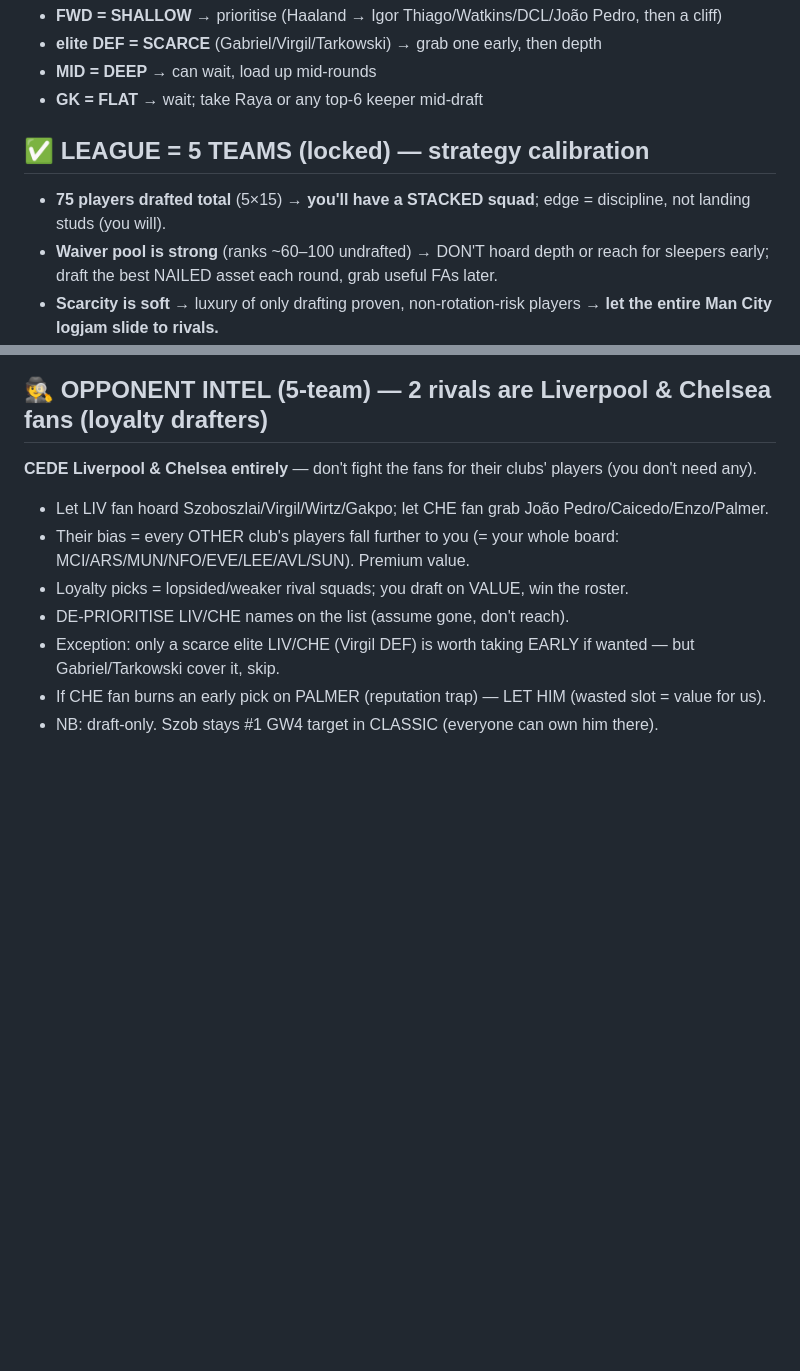
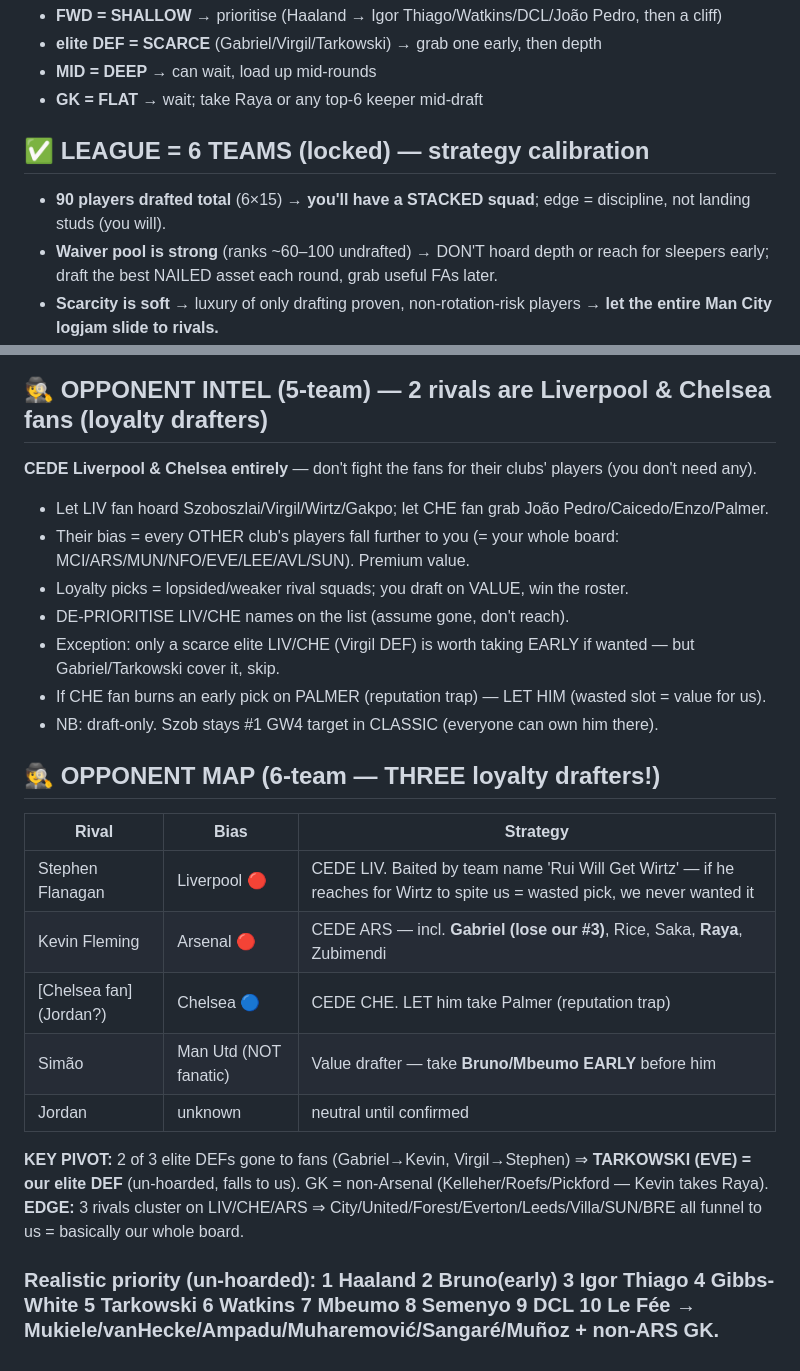
Before and after one commit to rneves2005-dotcom/fpl-dashboard, a Markdown page: draft_board.md, 2 parts joined by grey strips. Rendered like a GitHub page; blank space fills up the shorter version.

Commit message:
Draft board: 6 teams (Kevin=ARS fan added), THREE loyalty drafters (LIV/CHE/ARS). Key pivot: Gabriel+Virgil gone to fans -> Tarkowski=our elite DEF, non-ARS GK. Take Bruno/Mbeumo early (Simao mild-MUN). Edge: rest of league funnels to us. Realistic priority list

```diff
--- a/draft_board.md
+++ b/draft_board.md
@@ -83,8 +83,8 @@ Mukiele (SUN DEF 151, DEF-that-scores) · Van Hecke (TOT DEF 148, starts if Rome
 - **MID = DEEP** → can wait, load up mid-rounds
 - **GK = FLAT** → wait; take Raya or any top-6 keeper mid-draft
 
-## ✅ LEAGUE = 5 TEAMS (locked) — strategy calibration
-- **75 players drafted total** (5×15) → **you'll have a STACKED squad**; edge = discipline, not landing studs (you will).
+## ✅ LEAGUE = 6 TEAMS (locked) — strategy calibration
+- **90 players drafted total** (6×15) → **you'll have a STACKED squad**; edge = discipline, not landing studs (you will).
 - **Waiver pool is strong** (ranks ~60–100 undrafted) → DON'T hoard depth or reach for sleepers early; draft the best NAILED asset each round, grab useful FAs later.
 - **Scarcity is soft** → luxury of only drafting proven, non-rotation-risk players → **let the entire Man City logjam slide to rivals.**
 - **Slot matters less** (every seat gets multiple elites). Slot 1 = pick 1 then 10&11; scarcity a touch tighter than 4-team but still soft.
@@ -120,3 +120,15 @@ AVOID: E.Anderson/Guéhi/Cherki (City depth), Bruno G. (ARS deeper role), Senesi
 - Exception: only a scarce elite LIV/CHE (Virgil DEF) is worth taking EARLY if wanted — but Gabriel/Tarkowski cover it, skip.
 - If CHE fan burns an early pick on PALMER (reputation trap) — LET HIM (wasted slot = value for us).
 - NB: draft-only. Szob stays #1 GW4 target in CLASSIC (everyone can own him there).
+
+## 🕵️ OPPONENT MAP (6-team — THREE loyalty drafters!)
+| Rival | Bias | Strategy |
+|---|---|---|
+| Stephen Flanagan | Liverpool 🔴 | CEDE LIV. Baited by team name 'Rui Will Get Wirtz' — if he reaches for Wirtz to spite us = wasted pick, we never wanted it |
+| Kevin Fleming | Arsenal 🔴 | CEDE ARS — incl. **Gabriel (lose our #3)**, Rice, Saka, **Raya**, Zubimendi |
+| [Chelsea fan] (Jordan?) | Chelsea 🔵 | CEDE CHE. LET him take Palmer (reputation trap) |
+| Simão | Man Utd (NOT fanatic) | Value drafter — take **Bruno/Mbeumo EARLY** before him |
+| Jordan | unknown | neutral until confirmed |
+**KEY PIVOT:** 2 of 3 elite DEFs gone to fans (Gabriel→Kevin, Virgil→Stephen) ⇒ **TARKOWSKI (EVE) = our elite DEF** (un-hoarded, falls to us). GK = non-Arsenal (Kelleher/Roefs/Pickford — Kevin takes Raya).
+**EDGE:** 3 rivals cluster on LIV/CHE/ARS ⇒ City/United/Forest/Everton/Leeds/Villa/SUN/BRE all funnel to us = basically our whole board.
+### Realistic priority (un-hoarded): 1 Haaland 2 Bruno(early) 3 Igor Thiago 4 Gibbs-White 5 Tarkowski 6 Watkins 7 Mbeumo 8 Semenyo 9 DCL 10 Le Fée → Mukiele/vanHecke/Ampadu/Muharemović/Sangaré/Muñoz + non-ARS GK.
```
